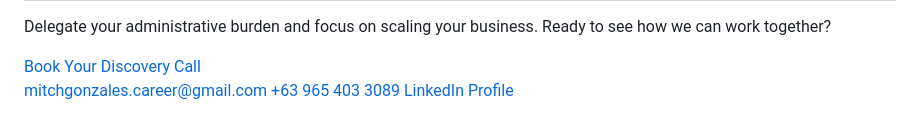
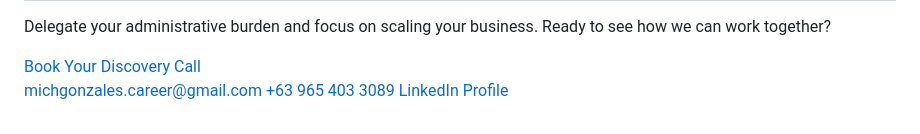
Before and after one commit to michgonzalescareer-wq/michelle-va, a Markdown page: README.md, the part around the change. Drawn GitHub-style.

```diff
--- a/README.md
+++ b/README.md
@@ -353,7 +353,7 @@ header p { opacity: 0.9; font-size: 1.1rem; padding: 0 20px; }
         </a>
         <div class="cta-contact-grid">
             <a href="mailto:mitchgonzales.career@gmail.com" class="cta-contact-item">
-                <i class="fas fa-envelope"></i> mitchgonzales.career@gmail.com
+                <i class="fas fa-envelope"></i> michgonzales.career@gmail.com
             </a>
             <a href="https://wa.me/639654033089" target="_blank" class="cta-contact-item">
                 <i class="fab fa-whatsapp"></i> +63 965 403 3089
```
